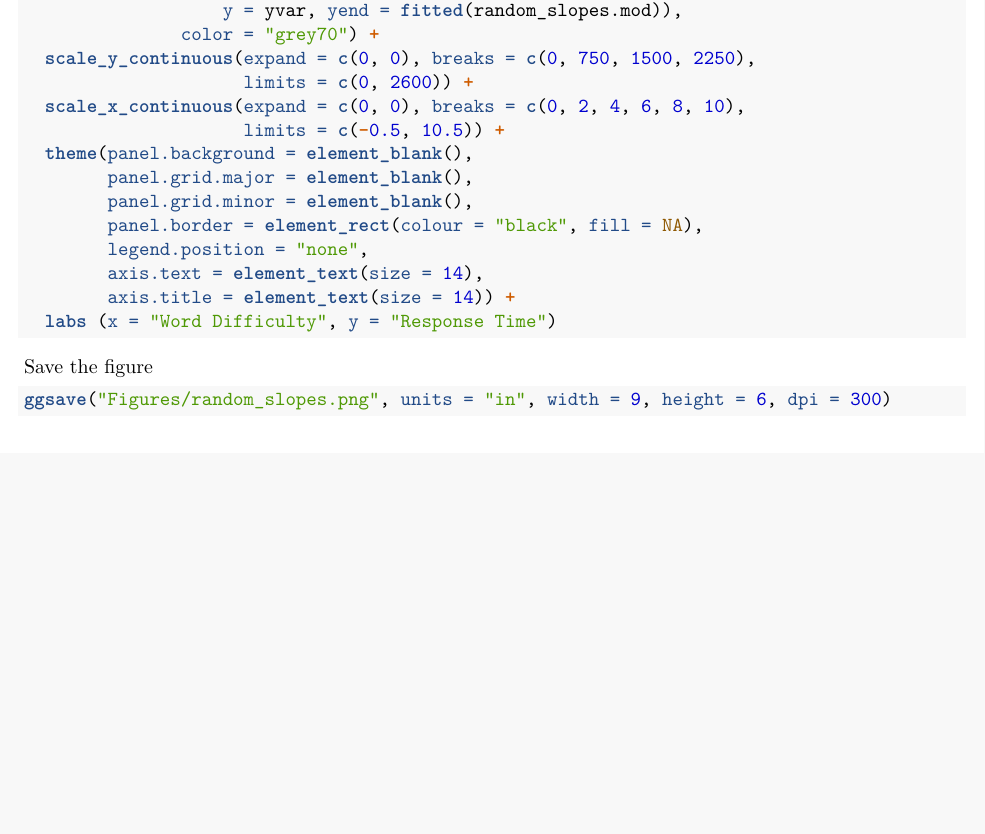
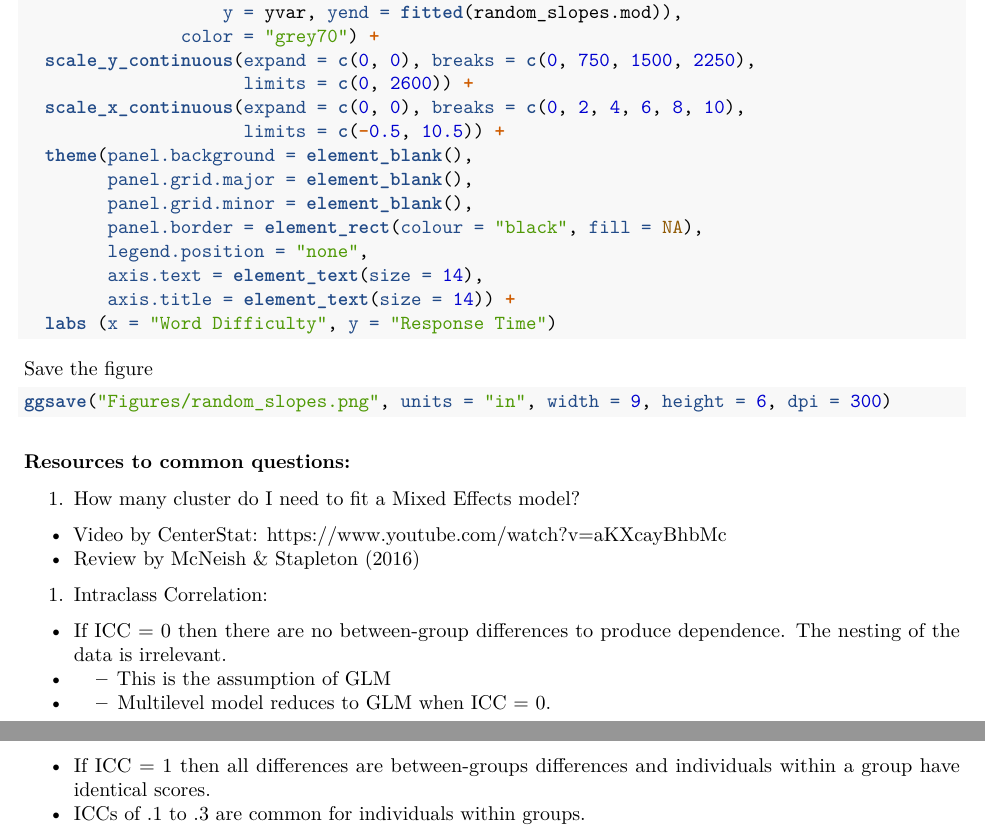
Before and after one commit to Joscelinrocha/Intro-to-Linear-Mixed-Effects-Models, an R Markdown document (intro_to_lmer.Rmd): part of page 8 of 8 before the commit and two parts of pages 8 and 9 of 9 after it, the two joined at a grey line, cut so that both start at the same text, the shorter picture padded with empty space. Rendered offline with R 4.5, knitr and Pandoc, then LaTeX, with nearby package versions; the code chunks are not run, so their results and figures are left out; both versions are drawn in the output format of the newer one.

Commit message:
Adding Rsources to the end of the rmd

````diff
--- a/intro_to_lmer.Rmd
+++ b/intro_to_lmer.Rmd
@@ -3,13 +3,13 @@ title: "Intro to lmer"
 author: "Joscelin Rocha-Hidalgo"
 date: "`r Sys.Date()`"
 output:
+  pdf_document:
+    toc: yes
+    toc_depth: 6
   html_document:
     toc: yes
     toc_depth: '6'
     df_print: paged
-  pdf_document:
-    toc: yes
-    toc_depth: 6
 subtitle: Document Adapted from Brown, V. A. (2021).
 ---
 
@@ -426,3 +426,16 @@ Save the figure
 ```{r}
 ggsave("Figures/random_slopes.png", units = "in", width = 9, height = 6, dpi = 300)
 ```
+
+
+### Resources  to common questions:
+
+1. How many cluster do I need to fit a Mixed Effects model?
+* Video by CenterStat: https://www.youtube.com/watch?v=aKXcayBhbMc
+* Review by McNeish & Stapleton (2016)
+1. Intraclass Correlation:
+* If ICC = 0 then there are no between-group differences to produce dependence. The nesting of the data is irrelevant.
+* - This is the assumption of GLM
+* - Multilevel model reduces to GLM when ICC = 0.
+* If ICC = 1 then all differences are between-groups differences and individuals within a group have identical scores.
+* ICCs of .1 to .3 are common for individuals within groups.
--- a/session-info.txt
+++ b/session-info.txt
@@ -1,4 +1,4 @@
-─ Session info ───────────────────────────────────────────────────────────────
+- Session info ---------------------------------------------------------------
  setting  value
  version  R version 4.1.1 (2021-08-10)
  os       macOS Catalina 10.15.7
@@ -11,7 +11,7 @@
  date     2022-02-07
  pandoc   2.14.0.3 @ /Applications/RStudio.app/Contents/MacOS/pandoc/ (via rmarkdown)
 
-─ Packages ───────────────────────────────────────────────────────────────────
+- Packages -------------------------------------------------------------------
  package     * version  date (UTC) lib source
  afex        * 1.0-1    2021-07-22 [1] CRAN (R 4.1.0)
  dplyr       * 1.0.7    2021-06-18 [1] CRAN (R 4.1.0)
````
Also changed, not shown: session-info.txt (2 more changed lines).
